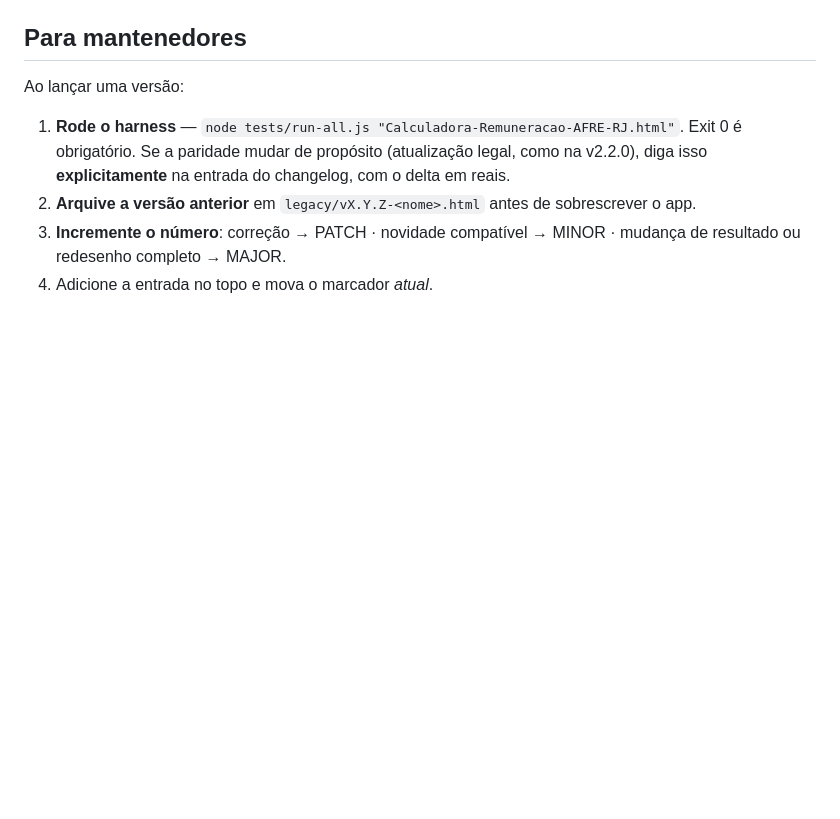
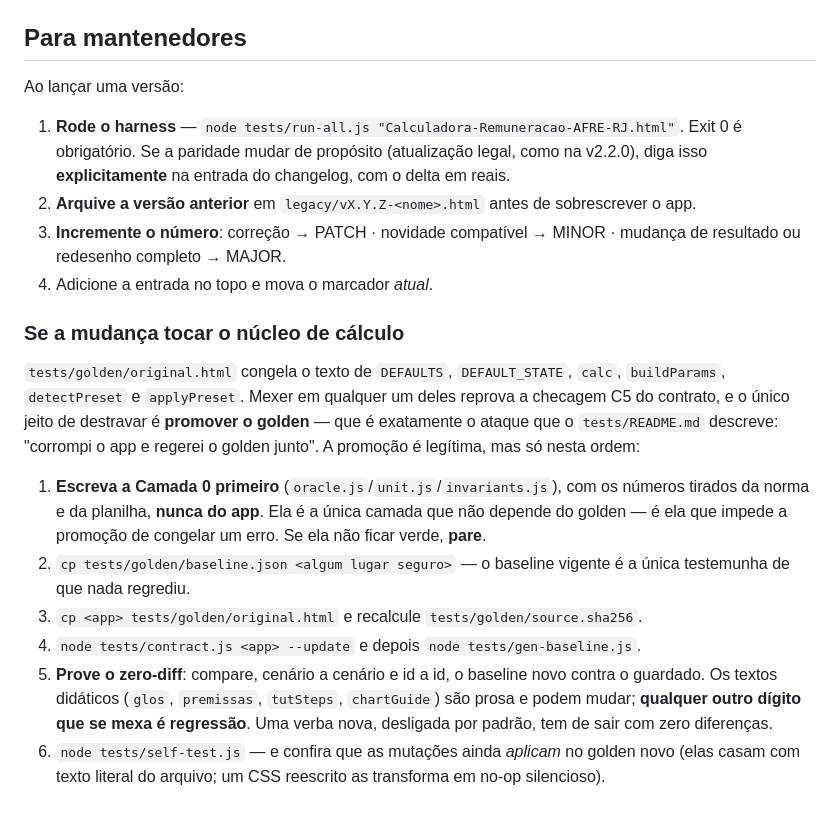
Before and after one commit to daviblack/Calculadora_afrerj, a Markdown page: CHANGELOG.md, the part around one of its changes. Rendered like a GitHub page; blank space fills up the shorter version.

```diff
--- a/CHANGELOG.md
+++ b/CHANGELOG.md
@@ -114,3 +140,14 @@ Ao lançar uma versão:
 2. **Arquive a versão anterior** em `legacy/vX.Y.Z-<nome>.html` antes de sobrescrever o app.
 3. **Incremente o número**: correção → PATCH · novidade compatível → MINOR · mudança de resultado ou redesenho completo → MAJOR.
 4. Adicione a entrada no topo e mova o marcador *atual*.
+
+### Se a mudança tocar o núcleo de cálculo
+
+`tests/golden/original.html` congela o texto de `DEFAULTS`, `DEFAULT_STATE`, `calc`, `buildParams`, `detectPreset` e `applyPreset`. Mexer em qualquer um deles reprova a checagem C5 do contrato, e o único jeito de destravar é **promover o golden** — que é exatamente o ataque que o `tests/README.md` descreve: "corrompi o app e regerei o golden junto". A promoção é legítima, mas só nesta ordem:
+
+1. **Escreva a Camada 0 primeiro** (`oracle.js`/`unit.js`/`invariants.js`), com os números tirados da norma e da planilha, **nunca do app**. Ela é a única camada que não depende do golden — é ela que impede a promoção de congelar um erro. Se ela não ficar verde, **pare**.
+2. `cp tests/golden/baseline.json <algum lugar seguro>` — o baseline vigente é a única testemunha de que nada regrediu.
+3. `cp <app> tests/golden/original.html` e recalcule `tests/golden/source.sha256`.
+4. `node tests/contract.js <app> --update` e depois `node tests/gen-baseline.js`.
+5. **Prove o zero-diff**: compare, cenário a cenário e id a id, o baseline novo contra o guardado. Os textos didáticos (`glos`, `premissas`, `tutSteps`, `chartGuide`) são prosa e podem mudar; **qualquer outro dígito que se mexa é regressão**. Uma verba nova, desligada por padrão, tem de sair com zero diferenças.
+6. `node tests/self-test.js` — e confira que as mutações ainda *aplicam* no golden novo (elas casam com texto literal do arquivo; um CSS reescrito as transforma em no-op silencioso).
```
Also changed, not shown: other parts of CHANGELOG.md (+27 -1 lines).
